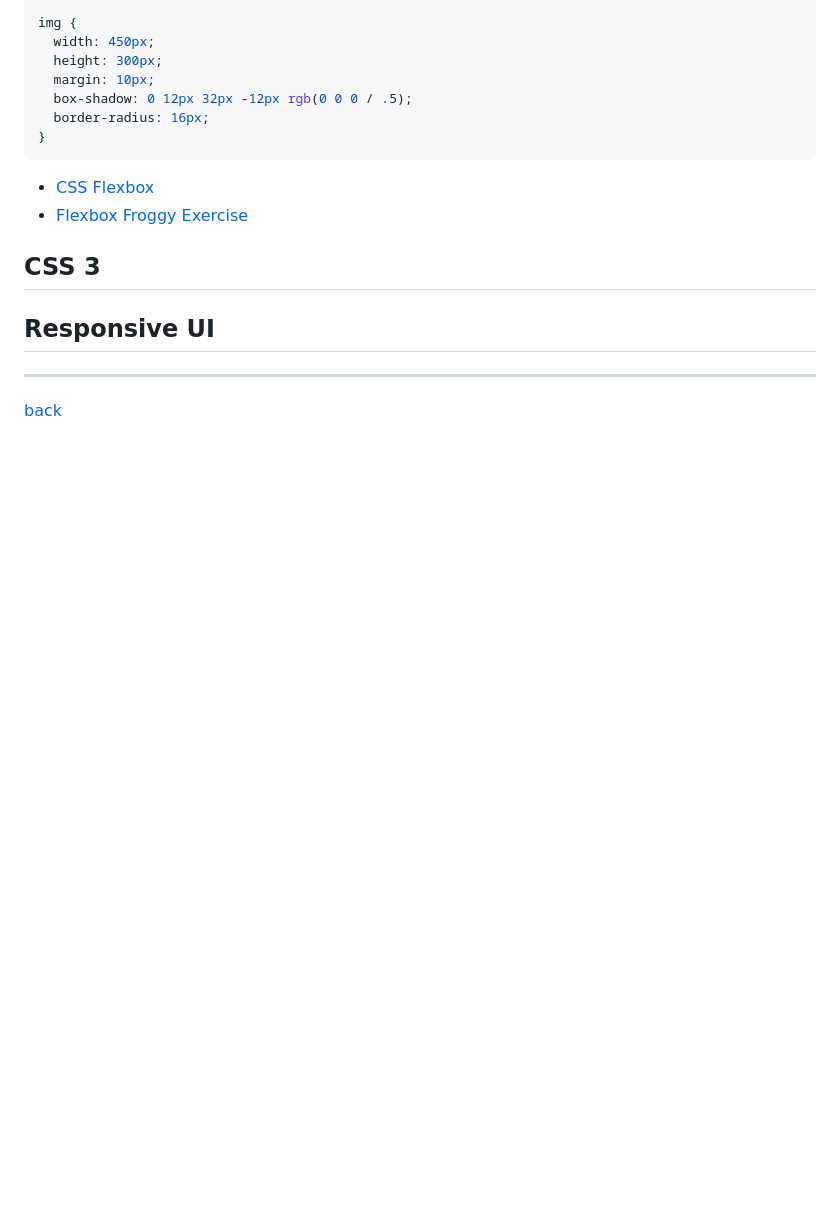
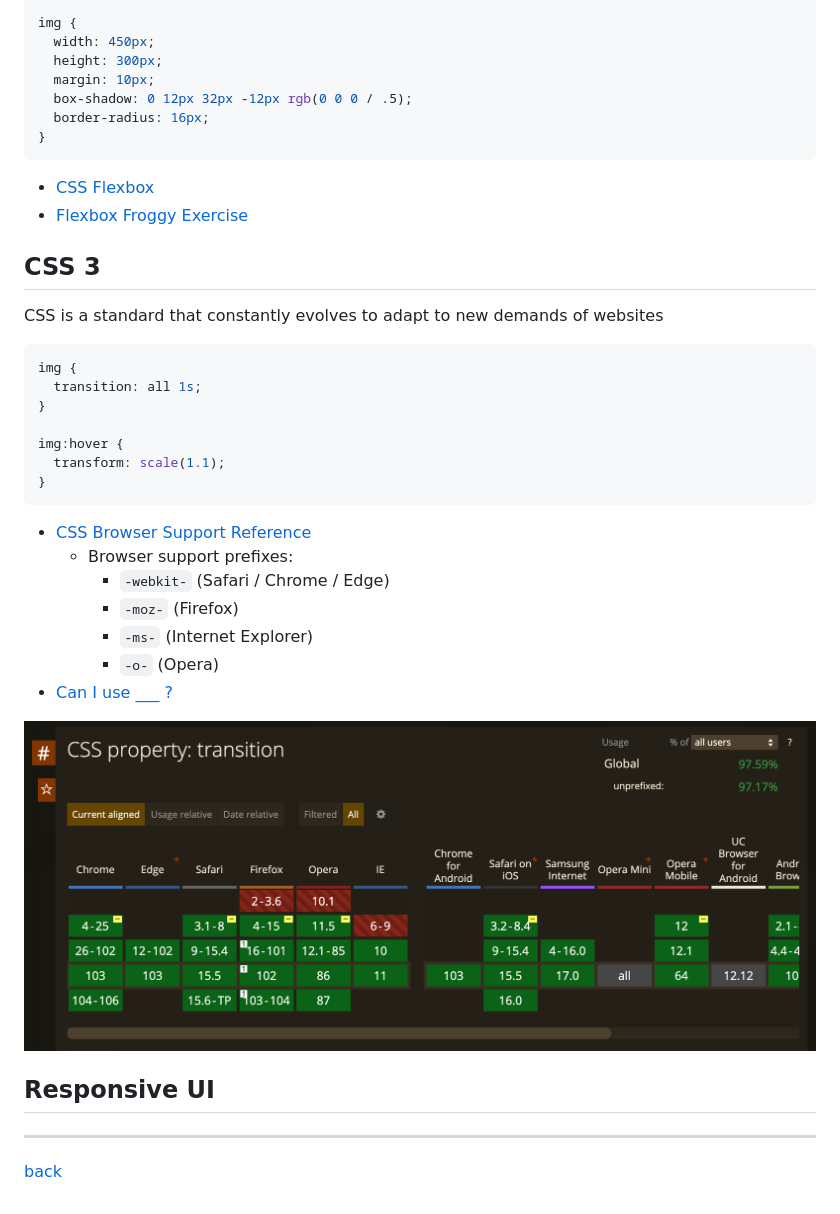
Before and after one commit to ryanemmans/ztm-ui-ux, a Markdown page: notes/section35-css.md, the part around the change. Drawn GitHub-style; pictures changed too: img/caniuse.png (added); blank space fills up the shorter version.

Commit message:
Add notes on CSS3, transitions, and resources.

````diff
--- a/notes/section35-css.md
+++ b/notes/section35-css.md
@@ -191,6 +191,28 @@ img {
 
 ## CSS 3
 
+CSS is a standard that constantly evolves to adapt to new demands of websites
+
+```css
+img {
+  transition: all 1s;
+}
+
+img:hover {
+  transform: scale(1.1);
+}
+```
+
+- [CSS Browser Support Reference](https://www.w3schools.com/cssref/css3_browsersupport.asp)
+  - Browser support prefixes:
+    - `-webkit-` (Safari / Chrome / Edge)
+    - `-moz-` (Firefox)
+    - `-ms-` (Internet Explorer)
+    - `-o-` (Opera)
+- [Can I use ___ ?](https://caniuse.com/)
+
+<img src="../img/caniuse.png" width="900px" alt="caniuse.com">
+
 ## Responsive UI
 
 - - -
````
Also changed, not shown: 1 other file.
